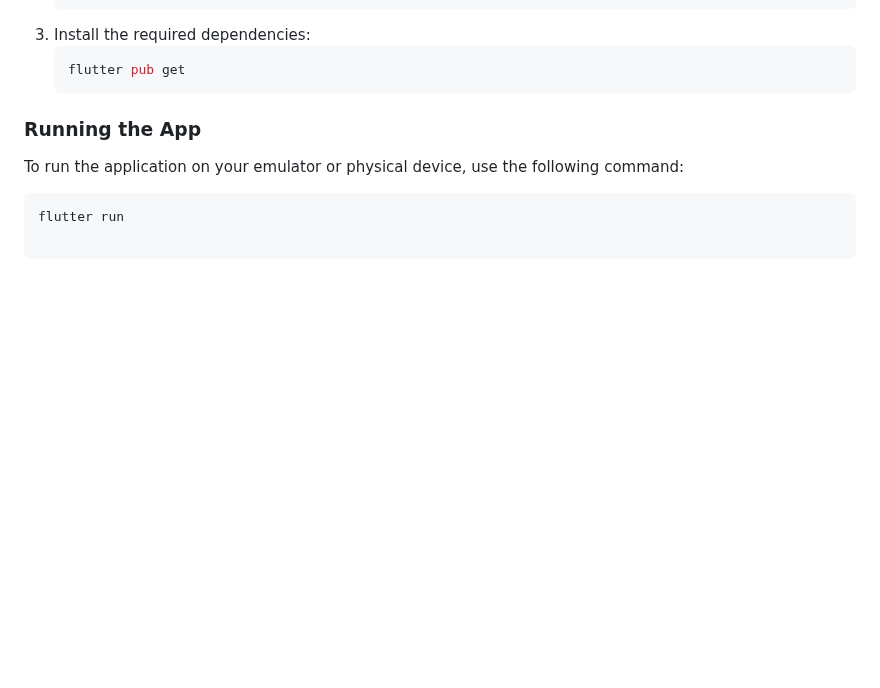
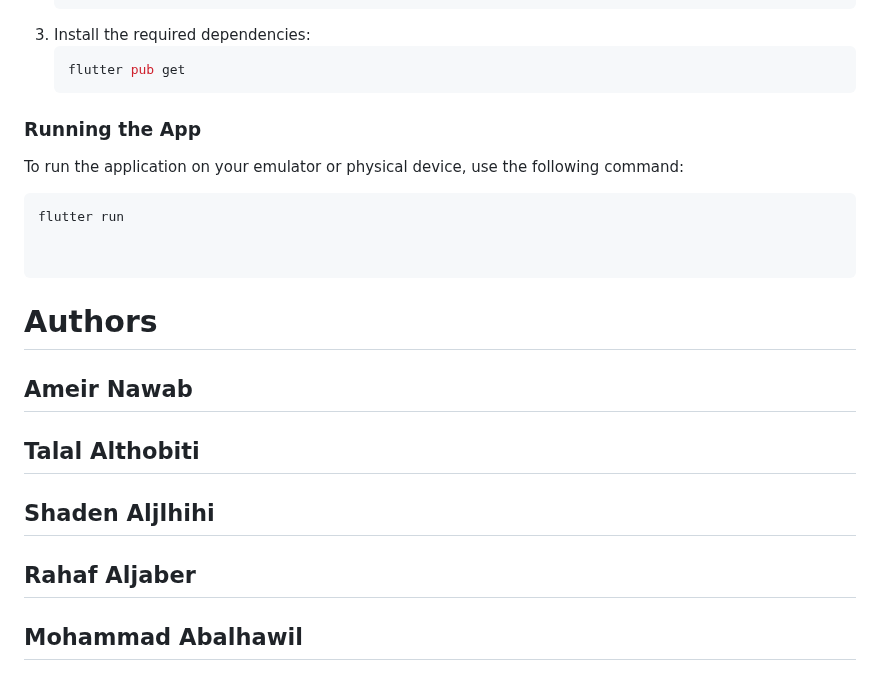
Before and after one commit to 73azn/Liwan, a Markdown page: README.md, the part around the change. Drawn GitHub-style; blank space fills up the shorter version.

Commit message:
added names

````diff
--- a/README.md
+++ b/README.md
@@ -155,3 +155,14 @@ The project follows a clean and scalable feature-first folder structure.
 To run the application on your emulator or physical device, use the following command:
 ```sh
 flutter run
+
+
+```
+
+# Authors
+
+## Ameir Nawab
+## Talal Althobiti
+## Shaden Aljlhihi
+## Rahaf Aljaber
+## Mohammad Abalhawil
````
